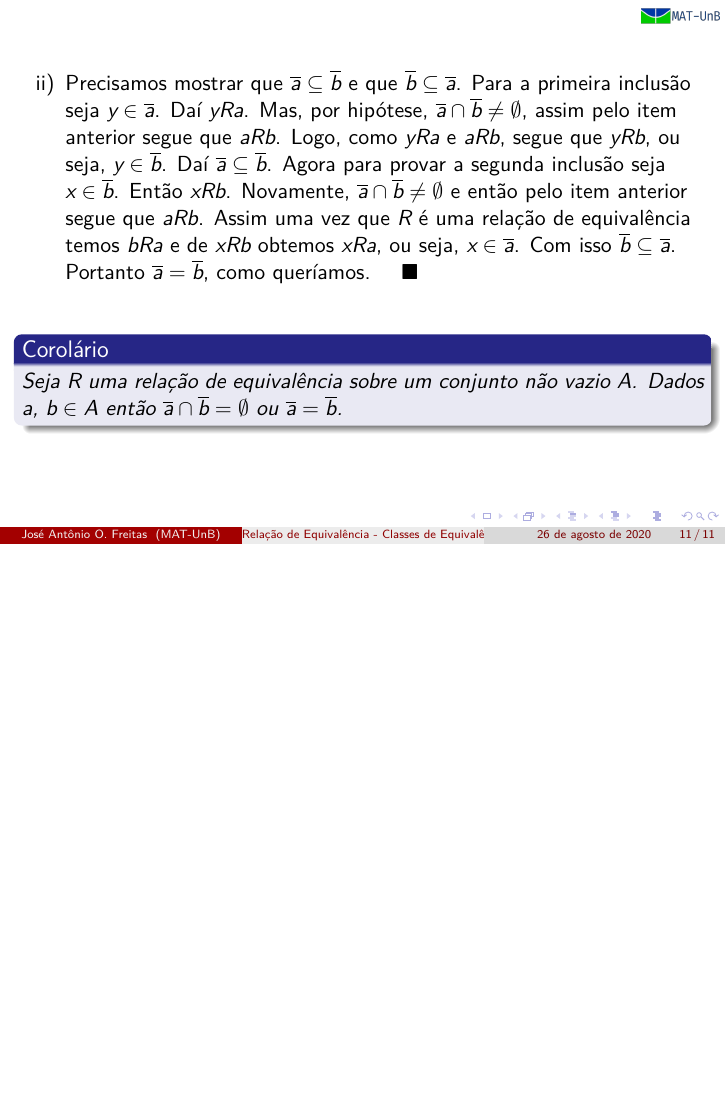
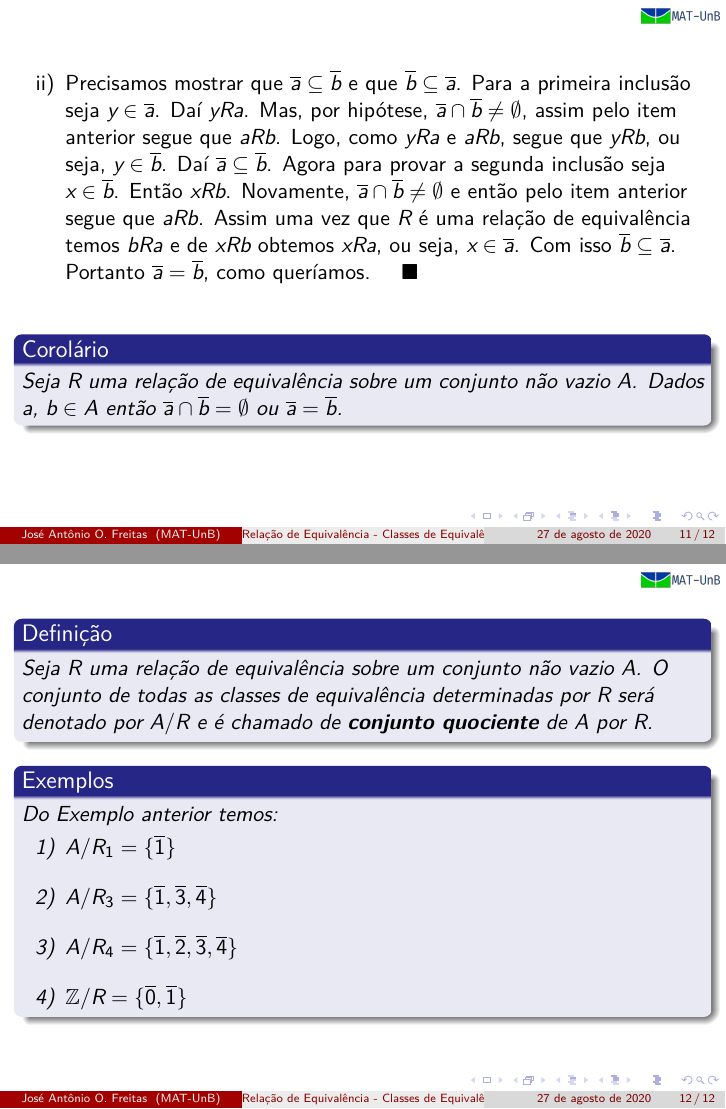
Before and after one commit to jfreitasunb/video_aulas, LaTeX slides (algebra_1/aula_09/relacao_de_equivalencia_classes-de-equivalencia.tex): page 166 of 166 before the commit and pages 166 and 177 of 177 after it, the two joined at a grey line, the shorter picture padded with empty space. The pictures show the PDF file algebra_1/aula_09/relacao_de_equivalencia_classes-de-equivalencia.pdf that the author committed with the source.

Commit message:
Complemento da aula.

```diff
--- a/algebra_1/aula_09/relacao_de_equivalencia_classes-de-equivalencia.tex
+++ b/algebra_1/aula_09/relacao_de_equivalencia_classes-de-equivalencia.tex
@@ -167,4 +167,20 @@
             Seja $R$ uma rela\c{c}\~ao de equival\^encia sobre um conjunto n\~ao vazio $A$. \pause Dados $a$, $b \in A$ \pause ent\~ao $\overline{a} \cap \overline{b} = \emptyset$ \pause ou $\overline{a} = \overline{b}$.\pause
         \end{corolario}
     \end{frame}
+
+    \begin{frame}
+        \begin{definicao}
+            Seja $R$ uma rela\c{c}\~ao de equival\^encia sobre um conjunto n\~ao vazio $A$. \pause O conjunto de todas as classes de equival{\^e}ncia \pause determinadas por $R$ ser{\'a} \pause denotado por $A/R$ \pause e {\'e} chamado de \textbf{conjunto quociente} de $A$ por $R$.\pause
+        \end{definicao}
+
+        \begin{exemplos}
+            Do Exemplo anterior temos:\pause
+            \begin{enumerate}[label={\arabic*})]
+                \item $A/R_1 = \{\overline{1}\}$\pause \vspace{.3cm}
+                \item $A/R_3 = \{\overline{1},\overline{3},\overline{4}\}$ \pause \vspace{.3cm}
+                \item $A/R_4 = \{\overline{1},\overline{2},\overline{3},\overline{4}\}$ \pause \vspace{.3cm}
+                \item $\z/R = \{\overline{0},\overline{1}\}$\pause
+            \end{enumerate}
+        \end{exemplos}
+    \end{frame}
 \end{document}
```
Also changed, not shown: algebra_1/aula_09/relacao_de_equivalencia_classes-de-equivalencia.pdf.
